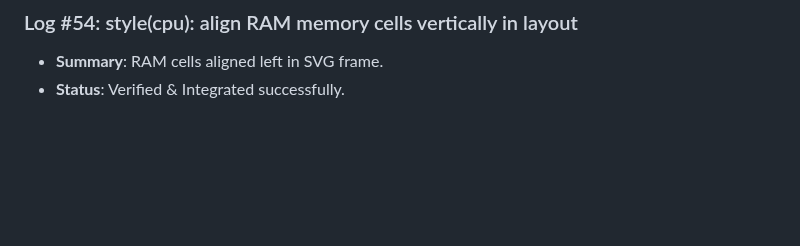
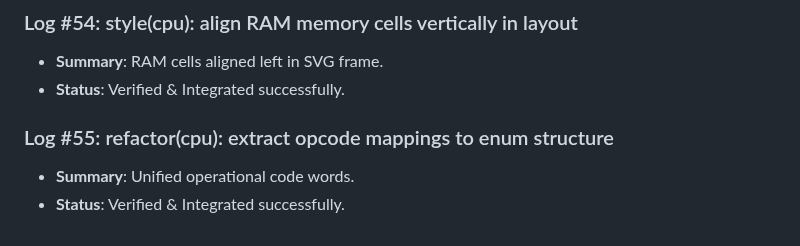
Before and after one commit to D5BU/ComputeXplain, a Markdown page: DEVELOPMENT.md, the part around the change. Rendered like a GitHub page; blank space fills up the shorter version.

Commit message:
refactor(cpu): extract opcode mappings to enum structure (#55)

```diff
--- a/DEVELOPMENT.md
+++ b/DEVELOPMENT.md
@@ -185,3 +185,7 @@ This document tracks the incremental building steps, unit tests, and performance
 ### Log #54: style(cpu): align RAM memory cells vertically in layout
 - **Summary**: RAM cells aligned left in SVG frame.
 - **Status**: Verified & Integrated successfully.
+
+### Log #55: refactor(cpu): extract opcode mappings to enum structure
+- **Summary**: Unified operational code words.
+- **Status**: Verified & Integrated successfully.
```
